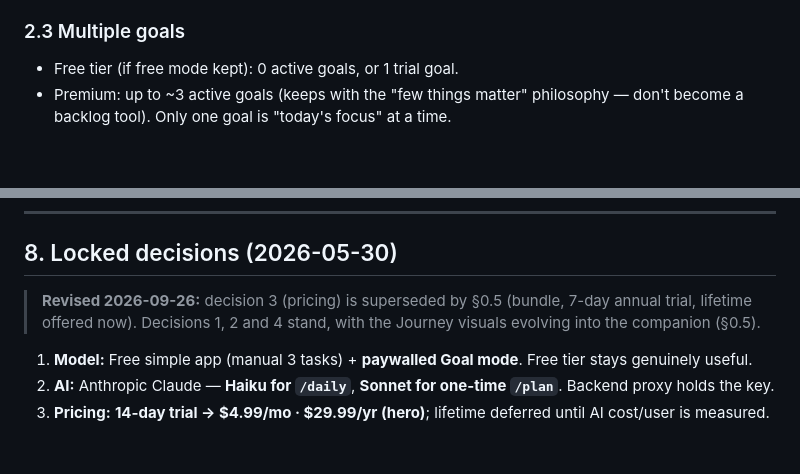
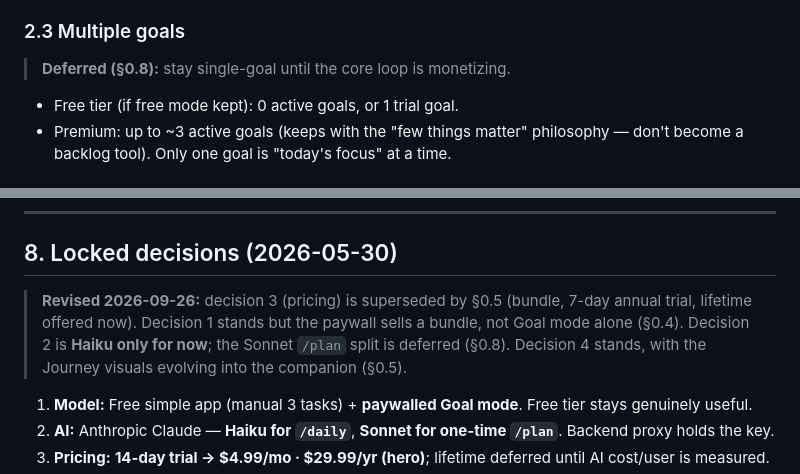
Before and after one commit to faisal1024/daily-tasks, a Markdown page: docs/Momentum_Master_Plan.md, 2 parts joined by grey strips. Rendered like a GitHub page; blank space fills up the shorter version.

```diff
--- a/docs/Momentum_Master_Plan.md
+++ b/docs/Momentum_Master_Plan.md
@@ -195,6 +199,8 @@ still works as the simple 3-task tool for people who want that.
    visual reward). Calendar already shows daily 0–3; add a per-goal progress bar.
 
 ### 2.3 Multiple goals
+> **Deferred (§0.8):** stay single-goal until the core loop is monetizing.
+
 - Free tier (if free mode kept): 0 active goals, or 1 trial goal.
 - Premium: up to ~3 active goals (keeps with the "few things matter" philosophy — don't become a
   backlog tool). Only one goal is "today's focus" at a time.
@@ -367,8 +375,9 @@ are kept for their detail.
 
 ## 8. Locked decisions (2026-05-30)
 > **Revised 2026-09-26:** decision 3 (pricing) is superseded by §0.5 (bundle, 7-day annual trial,
-> lifetime offered now). Decisions 1, 2 and 4 stand, with the Journey visuals evolving into the
-> companion (§0.5).
+> lifetime offered now). Decision 1 stands but the paywall sells a bundle, not Goal mode alone
+> (§0.4). Decision 2 is **Haiku only for now**; the Sonnet `/plan` split is deferred (§0.8).
+> Decision 4 stands, with the Journey visuals evolving into the companion (§0.5).
 
 1. **Model:** Free simple app (manual 3 tasks) + **paywalled Goal mode**. Free tier stays genuinely useful.
 2. **AI:** Anthropic Claude — **Haiku for `/daily`**, **Sonnet for one-time `/plan`**. Backend proxy holds the key.
```
Also changed, not shown: other parts of docs/Momentum_Master_Plan.md (+28 -22 lines).
